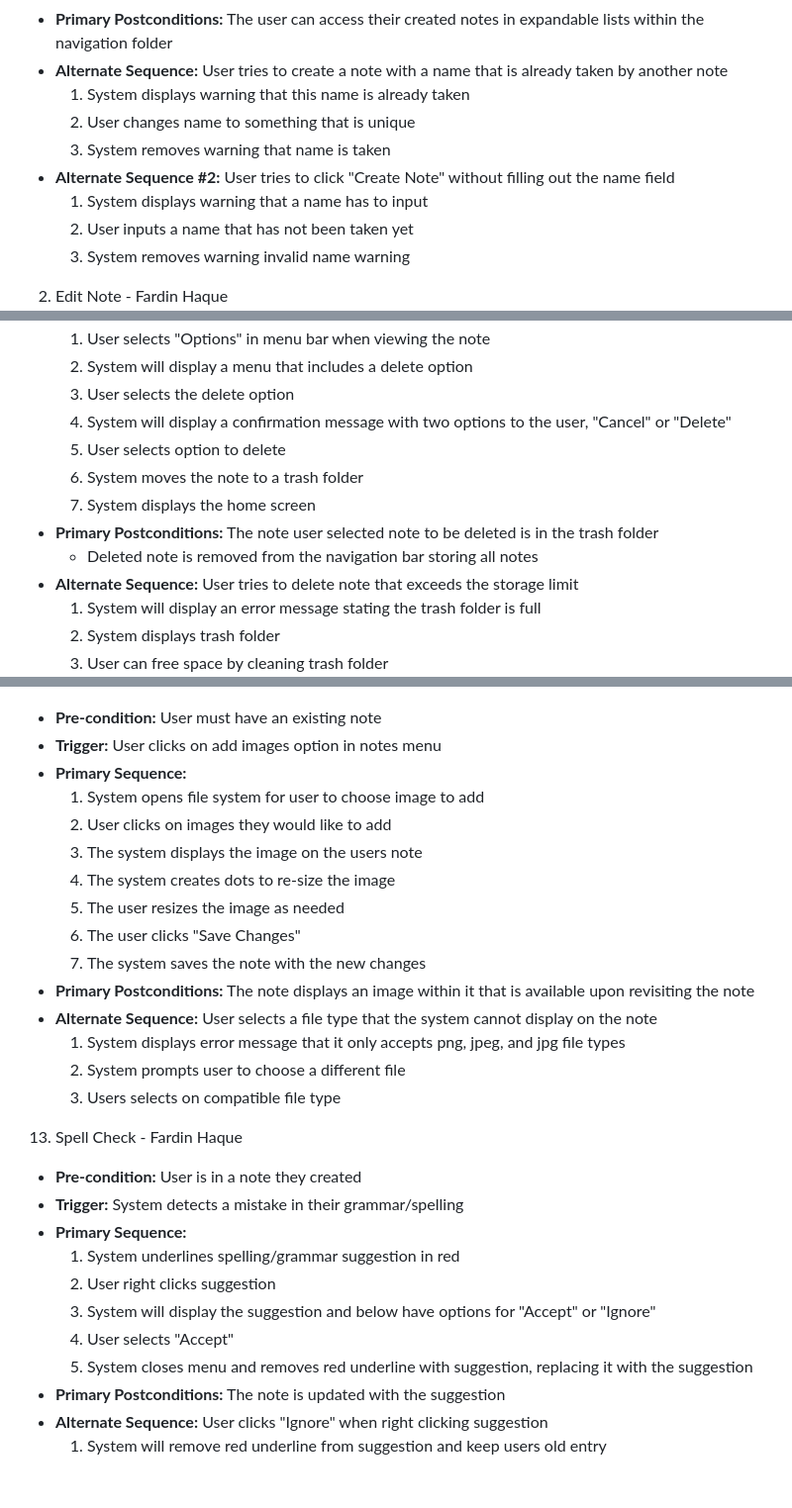
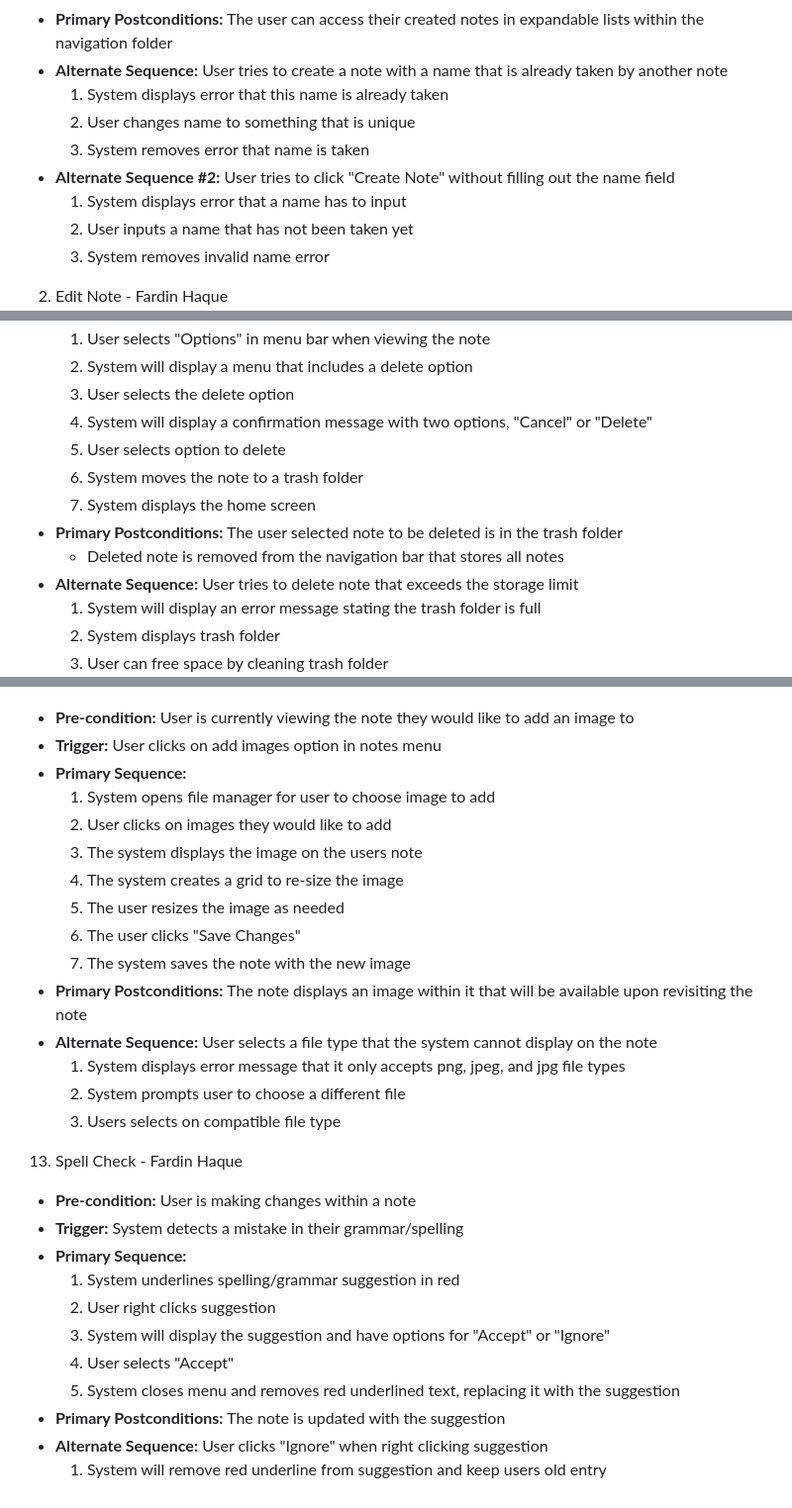
Before and after one commit to FardinHaque60/Scribe, a Markdown page: requirements.md, 3 parts joined by grey strips. Shown at 99% size. GitHub-like rendering.

```diff
--- a/requirements.md
+++ b/requirements.md
@@ -33,13 +33,13 @@
     8. System displays note in navigation bar and opens the edit note page (See Use Case #2)
 - **Primary Postconditions:** The user can access their created notes in expandable lists within the navigation folder
 - **Alternate Sequence:** User tries to create a note with a name that is already taken by another note
-    1. System displays warning that this name is already taken
+    1. System displays error that this name is already taken
     2. User changes name to something that is unique
-    3. System removes warning that name is taken
+    3. System removes error that name is taken
 - **Alternate Sequence #2:** User tries to click "Create Note" without filling out the name field
-    1. System displays warning that a name has to input
+    1. System displays error that a name has to input
     2. User inputs a name that has not been taken yet
-    3. System removes warning invalid name warning
+    3. System removes invalid name error
 
 2. Edit Note - Fardin Haque\
 ![](images/Edit_Note_UI.png)\
@@ -110,12 +110,12 @@
     1. User selects "Options" in menu bar when viewing the note
     2. System will display a menu that includes a delete option
     3. User selects the delete option
-    4. System will display a confirmation message with two options to the user, "Cancel" or "Delete"
+    4. System will display a confirmation message with two options, "Cancel" or "Delete"
     5. User selects option to delete
     6. System moves the note to a trash folder
     7. System displays the home screen
-- **Primary Postconditions:** The note user selected note to be deleted is in the trash folder
-    - Deleted note is removed from the navigation bar storing all notes
+- **Primary Postconditions:** The user selected note to be deleted is in the trash folder
+    - Deleted note is removed from the navigation bar that stores all notes
 - **Alternate Sequence:** User tries to delete note that exceeds the storage limit
     1. System will display an error message stating the trash folder is full
     2. System displays trash folder
@@ -227,31 +227,31 @@
 
 12. Insert Images - Henry To\
 ![](images/Home_UI.png)\
-- **Pre-condition:** User must have an existing note
+- **Pre-condition:** User is currently viewing the note they would like to add an image to
 - **Trigger:** User clicks on add images option in notes menu
 - **Primary Sequence:**
-    1. System opens file system for user to choose image to add
+    1. System opens file manager for user to choose image to add
     2. User clicks on images they would like to add
     3. The system displays the image on the users note
-    4. The system creates dots to re-size the image
+    4. The system creates a grid to re-size the image
     5. The user resizes the image as needed
     6. The user clicks "Save Changes"
-    7. The system saves the note with the new changes
-- **Primary Postconditions:** The note displays an image within it that is available upon revisiting the note
+    7. The system saves the note with the new image
+- **Primary Postconditions:** The note displays an image within it that will be available upon revisiting the note
 - **Alternate Sequence:** User selects a file type that the system cannot display on the note
     1. System displays error message that it only accepts png, jpeg, and jpg file types
     2. System prompts user to choose a different file
     3. Users selects on compatible file type
 
 13. Spell Check - Fardin Haque
-- **Pre-condition:** User is in a note they created
+- **Pre-condition:** User is making changes within a note
 - **Trigger:** System detects a mistake in their grammar/spelling
 - **Primary Sequence:**
     1. System underlines spelling/grammar suggestion in red
     2. User right clicks suggestion
-    3. System will display the suggestion and below have options for "Accept" or "Ignore"
+    3. System will display the suggestion and have options for "Accept" or "Ignore"
     5. User selects "Accept"
-    6. System closes menu and removes red underline with suggestion, replacing it with the suggestion
+    6. System closes menu and removes red underlined text, replacing it with the suggestion
 - **Primary Postconditions:** The note is updated with the suggestion
 - **Alternate Sequence:** User clicks "Ignore" when right clicking suggestion
     1. System will remove red underline from suggestion and keep users old entry
```
Also changed, not shown: other parts of requirements.md (+20 -20 lines).
